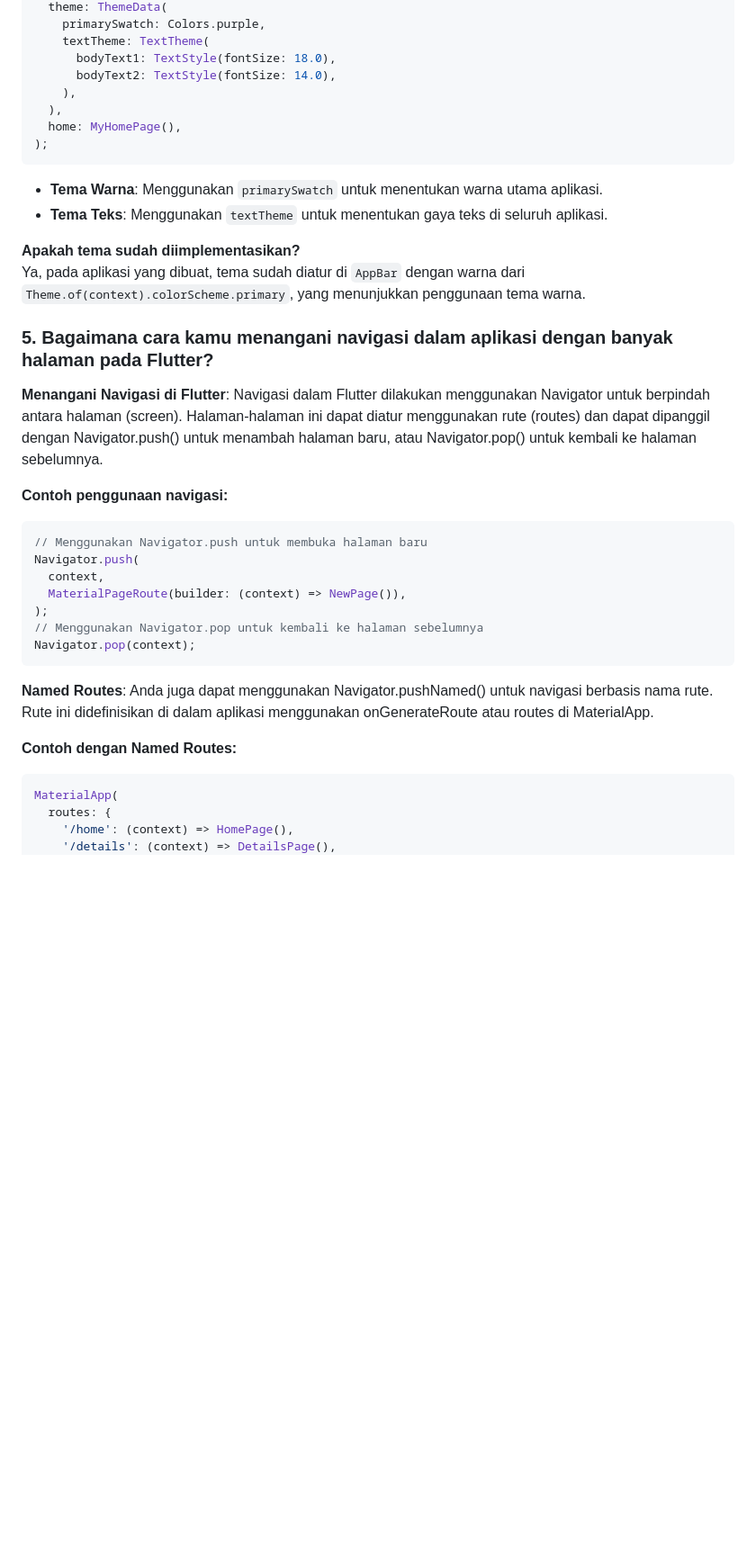
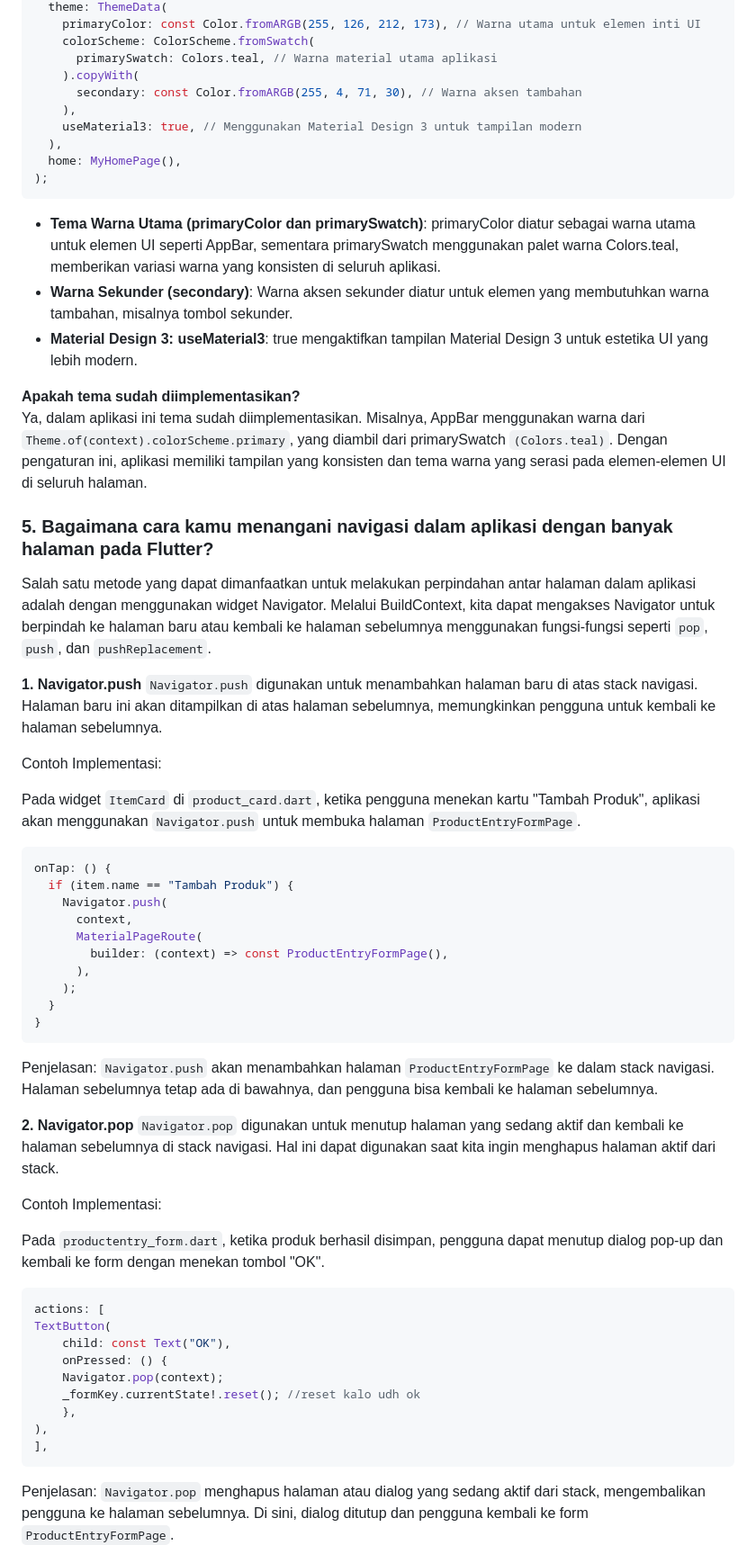
Before and after one commit to rzkihdyh/ice-creamy-mobile, a Markdown page: README.md, the part around the change printed below. Shown: that part at 90% size. Drawn GitHub-style; blank space fills up the shorter version.

Commit message:
menyelesaikan readme tugas 8

````diff
--- a/README.md
+++ b/README.md
@@ -111,40 +112,68 @@ MaterialApp(
   theme: ThemeData(
-    primarySwatch: Colors.purple,
-    textTheme: TextTheme(
-      bodyText1: TextStyle(fontSize: 18.0),
-      bodyText2: TextStyle(fontSize: 14.0),
+    primaryColor: const Color.fromARGB(255, 126, 212, 173), // Warna utama untuk elemen inti UI
+    colorScheme: ColorScheme.fromSwatch(
+      primarySwatch: Colors.teal, // Warna material utama aplikasi
+    ).copyWith(
+      secondary: const Color.fromARGB(255, 4, 71, 30), // Warna aksen tambahan
     ),
+    useMaterial3: true, // Menggunakan Material Design 3 untuk tampilan modern
   ),
   home: MyHomePage(),
 );
 ```
-
-- **Tema Warna**: Menggunakan `primarySwatch` untuk menentukan warna utama aplikasi.
-- **Tema Teks**: Menggunakan `textTheme` untuk menentukan gaya teks di seluruh aplikasi.
+- **Tema Warna Utama (primaryColor dan primarySwatch)**: primaryColor diatur sebagai warna utama untuk elemen UI seperti AppBar, sementara primarySwatch menggunakan palet warna Colors.teal, memberikan variasi warna yang konsisten di seluruh aplikasi.
+- **Warna Sekunder (secondary)**: Warna aksen sekunder diatur untuk elemen yang membutuhkan warna tambahan, misalnya tombol sekunder.
+- **Material Design 3: useMaterial3**: true mengaktifkan tampilan Material Design 3 untuk estetika UI yang lebih modern.
 
 **Apakah tema sudah diimplementasikan?**
-Ya, pada aplikasi yang dibuat, tema sudah diatur di `AppBar` dengan warna dari `Theme.of(context).colorScheme.primary`, yang menunjukkan penggunaan tema warna.
+Ya, dalam aplikasi ini tema sudah diimplementasikan. Misalnya, AppBar menggunakan warna dari `Theme.of(context).colorScheme.primary`, yang diambil dari primarySwatch `(Colors.teal)`. Dengan pengaturan ini, aplikasi memiliki tampilan yang konsisten dan tema warna yang serasi pada elemen-elemen UI di seluruh halaman.
 
 ### 5. Bagaimana cara kamu menangani navigasi dalam aplikasi dengan banyak halaman pada Flutter?
 
-**Menangani Navigasi di Flutter**: Navigasi dalam Flutter dilakukan menggunakan Navigator untuk berpindah antara halaman (screen). Halaman-halaman ini dapat diatur menggunakan rute (routes) dan dapat dipanggil dengan Navigator.push() untuk menambah halaman baru, atau Navigator.pop() untuk kembali ke halaman sebelumnya.
+Salah satu metode yang dapat dimanfaatkan untuk melakukan perpindahan antar halaman dalam aplikasi adalah dengan menggunakan widget Navigator. Melalui BuildContext, kita dapat mengakses Navigator untuk berpindah ke halaman baru atau kembali ke halaman sebelumnya menggunakan fungsi-fungsi seperti `pop`, `push`, dan `pushReplacement`.
 
-**Contoh penggunaan navigasi:**
+**1. Navigator.push**
+`Navigator.push` digunakan untuk menambahkan halaman baru di atas stack navigasi. Halaman baru ini akan ditampilkan di atas halaman sebelumnya, memungkinkan pengguna untuk kembali ke halaman sebelumnya.
+
+Contoh Implementasi:
+
+Pada widget `ItemCard` di `product_card.dart`, ketika pengguna menekan kartu "Tambah Produk", aplikasi akan menggunakan `Navigator.push` untuk membuka halaman `ProductEntryFormPage`.
 
 ```dart
-// Menggunakan Navigator.push untuk membuka halaman baru
-Navigator.push(
-  context,
-  MaterialPageRoute(builder: (context) => NewPage()),
-);
-// Menggunakan Navigator.pop untuk kembali ke halaman sebelumnya
-Navigator.pop(context);
+onTap: () {
+  if (item.name == "Tambah Produk") {
+    Navigator.push(
+      context,
+      MaterialPageRoute(
+        builder: (context) => const ProductEntryFormPage(),
+      ),
+    );
+  }
+}
 ```
-**Named Routes**: Anda juga dapat menggunakan Navigator.pushNamed() untuk navigasi berbasis nama rute. Rute ini didefinisikan di dalam aplikasi menggunakan onGenerateRoute atau routes di MaterialApp.
 
-**Contoh dengan Named Routes:**
+Penjelasan:
+`Navigator.push` akan menambahkan halaman `ProductEntryFormPage` ke dalam stack navigasi. Halaman sebelumnya tetap ada di bawahnya, dan pengguna bisa kembali ke halaman sebelumnya.
+
+**2. Navigator.pop**
+`Navigator.pop` digunakan untuk menutup halaman yang sedang aktif dan kembali ke halaman sebelumnya di stack navigasi. Hal ini dapat digunakan saat kita ingin menghapus halaman aktif dari stack.
+
+Contoh Implementasi:
+
+Pada `productentry_form.dart`, ketika produk berhasil disimpan, pengguna dapat menutup dialog pop-up dan kembali ke form dengan menekan tombol "OK".
+
 ```dart
-MaterialApp(
-  routes: {
-    '/home': (context) => HomePage(),
-    '/details': (context) => DetailsPage(),
+actions: [
+TextButton(
+    child: const Text("OK"),
+    onPressed: () {
+    Navigator.pop(context);
+    _formKey.currentState!.reset(); //reset kalo udh ok
+    },
+),
+],
+```
+
+Penjelasan:
+`Navigator.pop` menghapus halaman atau dialog yang sedang aktif dari stack, mengembalikan pengguna ke halaman sebelumnya. Di sini, dialog ditutup dan pengguna kembali ke form `ProductEntryFormPage`.
+
````
Also changed, not shown: other parts of README.md (+52 -23 lines).
